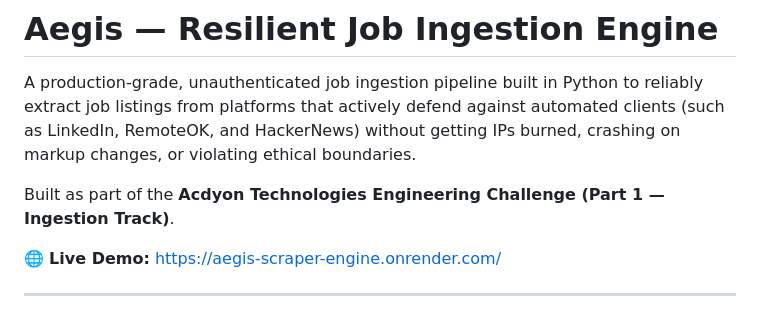
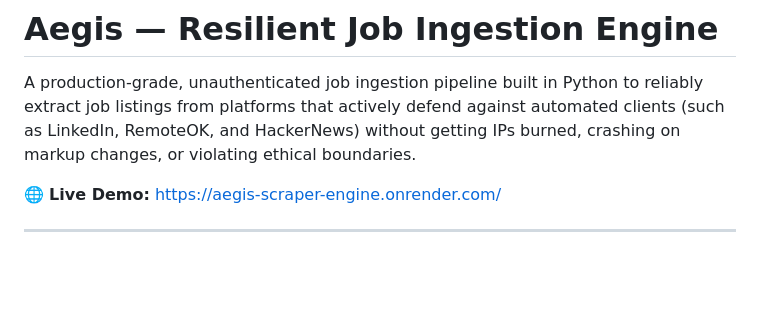
Before and after one commit to deepanshu682/Scrapper, a Markdown page: README.md, the part around the change. GitHub-like rendering; blank space fills up the shorter version.

Commit message:
Update README to remove challenge reference
Removed mention of Acdyon Technologies Engineering Challenge.

```diff
--- a/README.md
+++ b/README.md
@@ -2,7 +2,6 @@
 
 A production-grade, unauthenticated job ingestion pipeline built in Python to reliably extract job listings from platforms that actively defend against automated clients (such as LinkedIn, RemoteOK, and HackerNews) without getting IPs burned, crashing on markup changes, or violating ethical boundaries.
 
-Built as part of the **Acdyon Technologies Engineering Challenge (Part 1 — Ingestion Track)**.
 
 🌐 **Live Demo:** [https://aegis-scraper-engine.onrender.com/](https://aegis-scraper-engine.onrender.com/)
 
```
